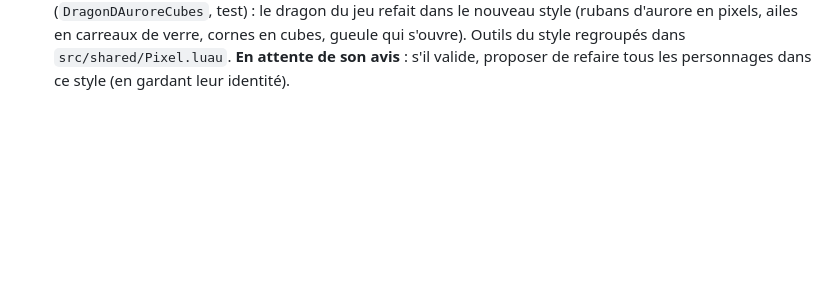
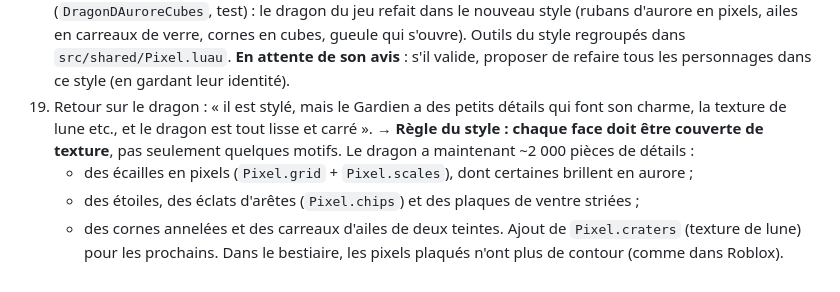
Before and after one commit to jerryzz23/Jeu-roblox, a Markdown page: docs/memoire-du-jeu.md, the part around the change. Rendered like a GitHub page; blank space fills up the shorter version.

```diff
--- a/docs/memoire-du-jeu.md
+++ b/docs/memoire-du-jeu.md
@@ -179,3 +179,12 @@ Dans l'ordre, les plus récentes en bas.
     (rubans d'aurore en pixels, ailes en carreaux de verre, cornes en cubes, gueule qui s'ouvre).
     Outils du style regroupés dans `src/shared/Pixel.luau`. **En attente de son avis** : s'il
     valide, proposer de refaire tous les personnages dans ce style (en gardant leur identité).
+19. Retour sur le dragon : « il est stylé, mais le Gardien a des petits détails qui font son
+    charme, la texture de lune etc., et le dragon est tout lisse et carré ». → **Règle du style :
+    chaque face doit être couverte de texture**, pas seulement quelques motifs. Le dragon a
+    maintenant ~2 000 pièces de détails :
+    - des écailles en pixels (`Pixel.grid` + `Pixel.scales`), dont certaines brillent en aurore ;
+    - des étoiles, des éclats d'arêtes (`Pixel.chips`) et des plaques de ventre striées ;
+    - des cornes annelées et des carreaux d'ailes de deux teintes.
+    Ajout de `Pixel.craters` (texture de lune) pour les prochains. Dans le bestiaire, les pixels
+    plaqués n'ont plus de contour (comme dans Roblox).
```
Also changed, not shown: README.md (+19 -11 lines), docs/previews/dragon-aurore-cubes-detail.png (added), docs/previews/dragon-aurore-cubes.png, 10 other files.
